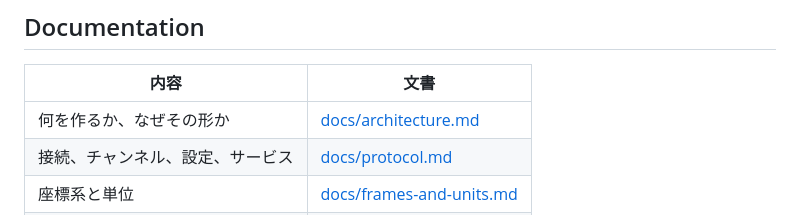
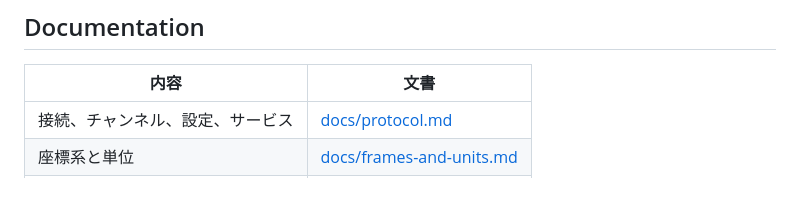
Before and after one commit to bigdra50/pocket-sensor, a Markdown page: README.md, the part around the change. Rendered like a GitHub page; blank space fills up the shorter version.

Commit message:
🔥 remove: drop docs/architecture.md

```diff
--- a/README.md
+++ b/README.md
@@ -113,7 +113,6 @@ Swift と Python のコードは、そこから生成する。
 
 | 内容 | 文書 |
 | --- | --- |
-| 何を作るか、なぜその形か | [docs/architecture.md](docs/architecture.md) |
 | 接続、チャンネル、設定、サービス | [docs/protocol.md](docs/protocol.md) |
 | 座標系と単位 | [docs/frames-and-units.md](docs/frames-and-units.md) |
 | 時刻と時計合わせ | [docs/time.md](docs/time.md) |
```
Also changed, not shown: docs/architecture.md (deleted, +0 -258 lines), docs/protocol.md (+0 -1 lines).
